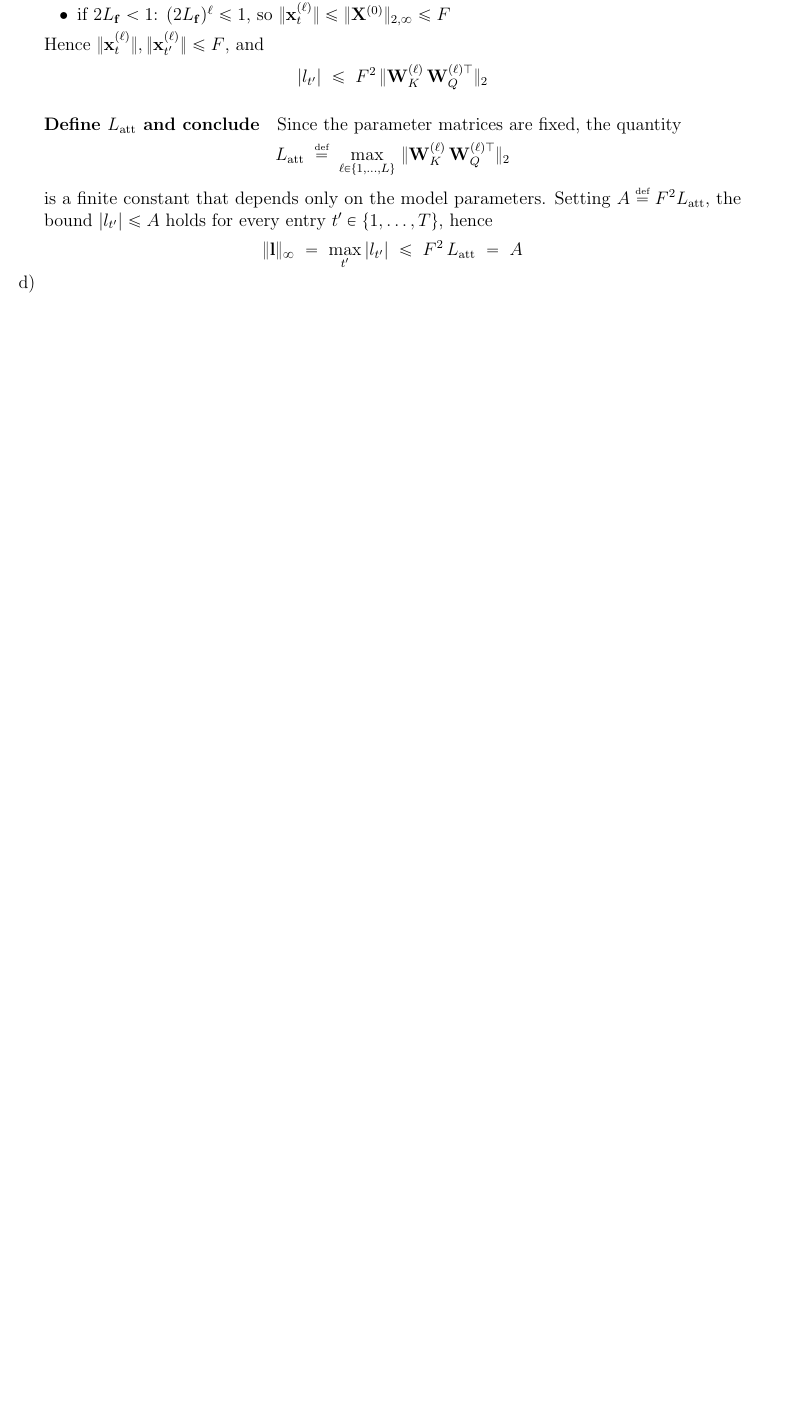
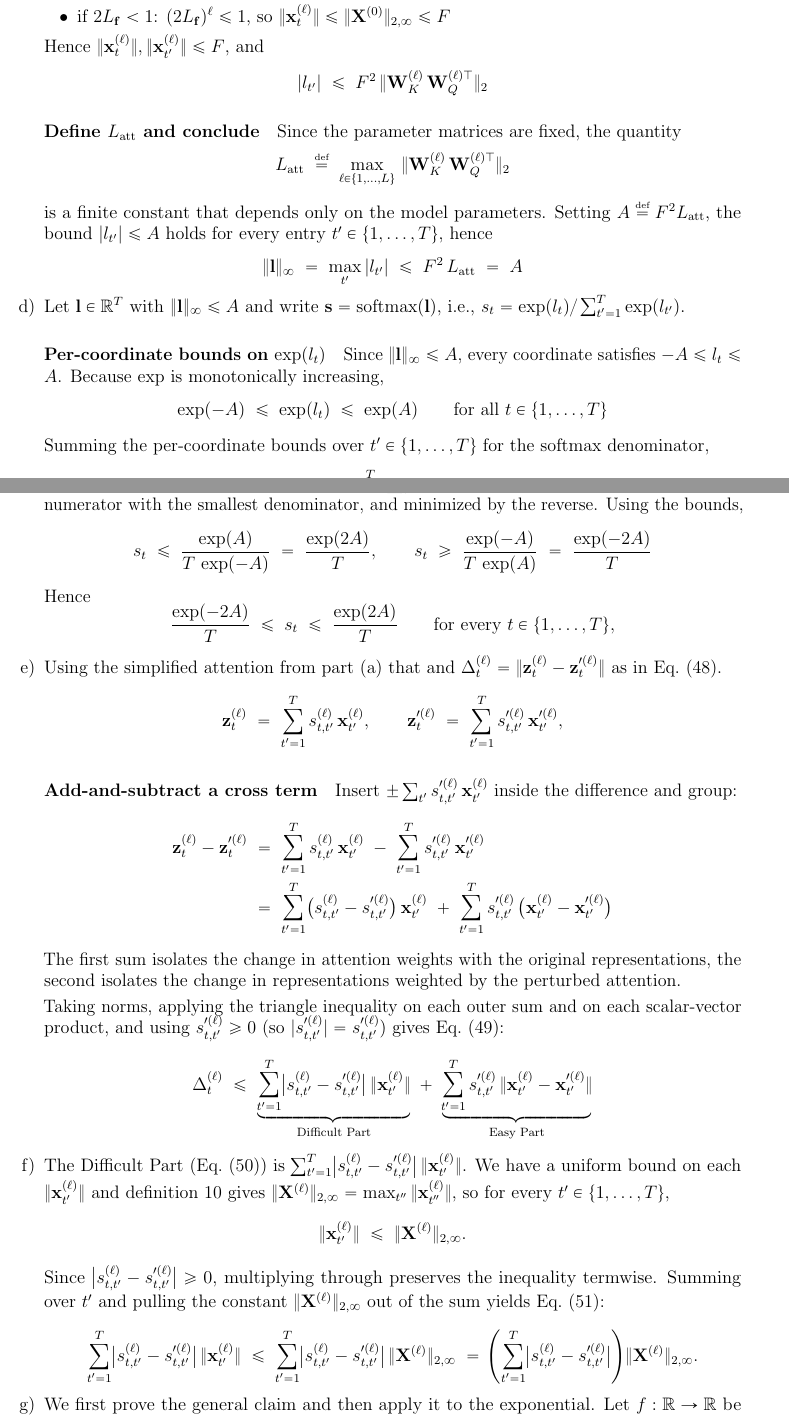
Before and after one commit to gorkemsolun/large-language-models-homeworks, a LaTeX document (first/main.tex, which reads first/problems/question4.tex): part of page 22 of 22 before the commit and two parts of pages 22 and 23 of 24 after it, the two joined at a grey line, cut so that both start at the same text, the shorter picture padded with empty space. Compiled offline with pdfLaTeX.

Commit message:
feat: add detailed explanations and bounds for softmax and attention mechanisms in question4.tex
Co-authored-by: Copilot <copilot@github.com>

```diff
--- a/first/problems/question4.tex
+++ b/first/problems/question4.tex
@@ -115,16 +115,72 @@
 \end{subquestion}
 
 \begin{subquestion}
+    Let $\mathbf{l} \in \mathbb{R}^{T}$ with $\|\mathbf{l}\|_{\infty} \le A$ and write $\mathbf{s} = \operatorname{softmax}(\mathbf{l})$, i.e., $s_t = \exp(l_t) / \sum_{t'=1}^{T} \exp(l_{t'})$.
 
+    \paragraph{Per-coordinate bounds on $\exp(l_t)$}
+    Since $\|\mathbf{l}\|_{\infty} \le A$, every coordinate satisfies $-A \le l_t \le A$.
+    Because $\exp$ is monotonically increasing,
+    \begin{equation*}
+        \exp(-A) \;\le\; \exp(l_t) \;\le\; \exp(A) \qquad \text{for all } t \in \{1, \dots, T\}
+    \end{equation*}
+
+    Summing the per-coordinate bounds over $t' \in \{1, \dots, T\}$ for the softmax denominator,
+    \begin{equation*}
+        T\,\exp(-A) \;\le\; \sum_{t'=1}^{T} \exp(l_{t'}) \;\le\; T\,\exp(A)
+    \end{equation*}
+
+    \paragraph{Combine for $s_t$}
+    The fraction $s_t = \exp(l_t) / \sum_{t'} \exp(l_{t'})$ is maximized by pairing the largest numerator with the smallest denominator, and minimized by the reverse. Using the bounds,
+    \begin{equation*}
+        s_t \;\le\; \frac{\exp(A)}{T\,\exp(-A)} \;=\; \frac{\exp(2A)}{T},
+        \qquad
+        s_t \;\ge\; \frac{\exp(-A)}{T\,\exp(A)} \;=\; \frac{\exp(-2A)}{T}
+    \end{equation*}
+    Hence
+    \begin{equation*}
+        \frac{\exp(-2A)}{T} \;\le\; s_t \;\le\; \frac{\exp(2A)}{T} \qquad \text{for every } t \in \{1, \dots, T\},
+    \end{equation*}
 \end{subquestion}
 
 \begin{subquestion}
+    Using the simplified attention from part~(a) that and $\Delta_t^{(\ell)} = \|\mathbf{z}_t^{(\ell)} - \mathbf{z}_t^{\prime(\ell)}\|$ as in Eq.~(48).
+    \begin{equation*}
+        \mathbf{z}_t^{(\ell)} \;=\; \sum_{t'=1}^{T} s_{t,t'}^{(\ell)}\, \mathbf{x}_{t'}^{(\ell)},
+        \qquad
+        \mathbf{z}_t^{\prime(\ell)} \;=\; \sum_{t'=1}^{T} s_{t,t'}^{\prime(\ell)}\, \mathbf{x}_{t'}^{\prime(\ell)},
+    \end{equation*}
+    \paragraph{Add-and-subtract a cross term}
+    Insert $\pm \sum_{t'} s_{t,t'}^{\prime(\ell)}\, \mathbf{x}_{t'}^{(\ell)}$ inside the difference and group:
+    \begin{align*}
+        \mathbf{z}_t^{(\ell)} - \mathbf{z}_t^{\prime(\ell)}
+        &\;=\; \sum_{t'=1}^{T} s_{t,t'}^{(\ell)}\, \mathbf{x}_{t'}^{(\ell)} \;-\; \sum_{t'=1}^{T} s_{t,t'}^{\prime(\ell)}\, \mathbf{x}_{t'}^{\prime(\ell)} \\
+        &\;=\; \sum_{t'=1}^{T} \bigl(s_{t,t'}^{(\ell)} - s_{t,t'}^{\prime(\ell)}\bigr)\, \mathbf{x}_{t'}^{(\ell)}
+        \;+\; \sum_{t'=1}^{T} s_{t,t'}^{\prime(\ell)}\, \bigl(\mathbf{x}_{t'}^{(\ell)} - \mathbf{x}_{t'}^{\prime(\ell)}\bigr)
+    \end{align*}
+    The first sum isolates the change in attention weights with the original representations, the second isolates the change in representations weighted by the perturbed attention.
 
+    Taking norms, applying the triangle inequality on each outer sum and on each scalar-vector product, and using $s_{t,t'}^{\prime(\ell)} \ge 0$ (so $|s_{t,t'}^{\prime(\ell)}| = s_{t,t'}^{\prime(\ell)}$) gives Eq.~(49):
+    \begin{equation*}
+        \Delta_t^{(\ell)} \;\le\; \underbrace{\sum_{t'=1}^{T} \bigl|s_{t,t'}^{(\ell)} - s_{t,t'}^{\prime(\ell)}\bigr|\, \|\mathbf{x}_{t'}^{(\ell)}\|}_{\text{Difficult Part}}
+        \;+\; \underbrace{\sum_{t'=1}^{T} s_{t,t'}^{\prime(\ell)}\, \|\mathbf{x}_{t'}^{(\ell)} - \mathbf{x}_{t'}^{\prime(\ell)}\|}_{\text{Easy Part}}
+    \end{equation*}
 \end{subquestion}
 
 \begin{subquestion}
+    The Difficult Part (Eq.~(50)) is $\sum_{t'=1}^{T} \bigl|s_{t,t'}^{(\ell)} - s_{t,t'}^{\prime(\ell)}\bigr|\, \|\mathbf{x}_{t'}^{(\ell)}\|$. We have a uniform bound on each $\|\mathbf{x}_{t'}^{(\ell)}\|$ and definition~10 gives $\|\mathbf{X}^{(\ell)}\|_{2,\infty} = \max_{t''} \|\mathbf{x}_{t''}^{(\ell)}\|$, so for every $t' \in \{1, \dots, T\}$,
+    \begin{equation*}
+        \|\mathbf{x}_{t'}^{(\ell)}\| \;\le\; \|\mathbf{X}^{(\ell)}\|_{2,\infty}.
+    \end{equation*}
 
+    Since $\bigl|s_{t,t'}^{(\ell)} - s_{t,t'}^{\prime(\ell)}\bigr| \ge 0$, multiplying through preserves the inequality termwise.
+    Summing over $t'$ and pulling the constant $\|\mathbf{X}^{(\ell)}\|_{2,\infty}$ out of the sum yields Eq.~(51):
+    \begin{equation*}
+        \sum_{t'=1}^{T} \bigl|s_{t,t'}^{(\ell)} - s_{t,t'}^{\prime(\ell)}\bigr|\, \|\mathbf{x}_{t'}^{(\ell)}\|
+        \;\le\; \sum_{t'=1}^{T} \bigl|s_{t,t'}^{(\ell)} - s_{t,t'}^{\prime(\ell)}\bigr|\, \|\mathbf{X}^{(\ell)}\|_{2,\infty}
+        \;=\; \!\left(\sum_{t'=1}^{T} \bigl|s_{t,t'}^{(\ell)} - s_{t,t'}^{\prime(\ell)}\bigr|\right)\!\|\mathbf{X}^{(\ell)}\|_{2,\infty}.
+    \end{equation*}
 \end{subquestion}
 
 \begin{subquestion}
+    We first prove the general claim and then apply it to the exponential. Let $f: \mathbb{R} \to \mathbb{R}$ be twice differentiable, and let $(a_T)_{T \in \mathbb{N}}$, $(b_T)_{T \in \mathbb{N}}$ be bounded with $|a_T - b_T| = \mathcal{O}(1/T)$. We claim $|f(a_T) - f(b_T)| = \mathcal{O}(1/T)$.
 
```
Also changed, not shown: first/main.pdf, first/problems/question4.tex (20 more changed lines).
